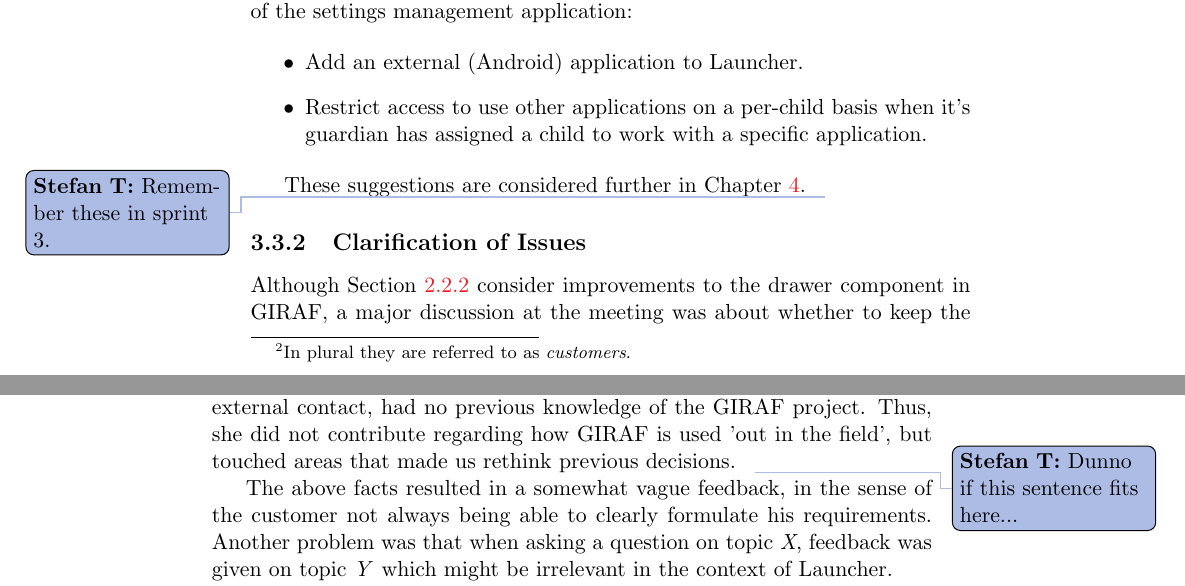
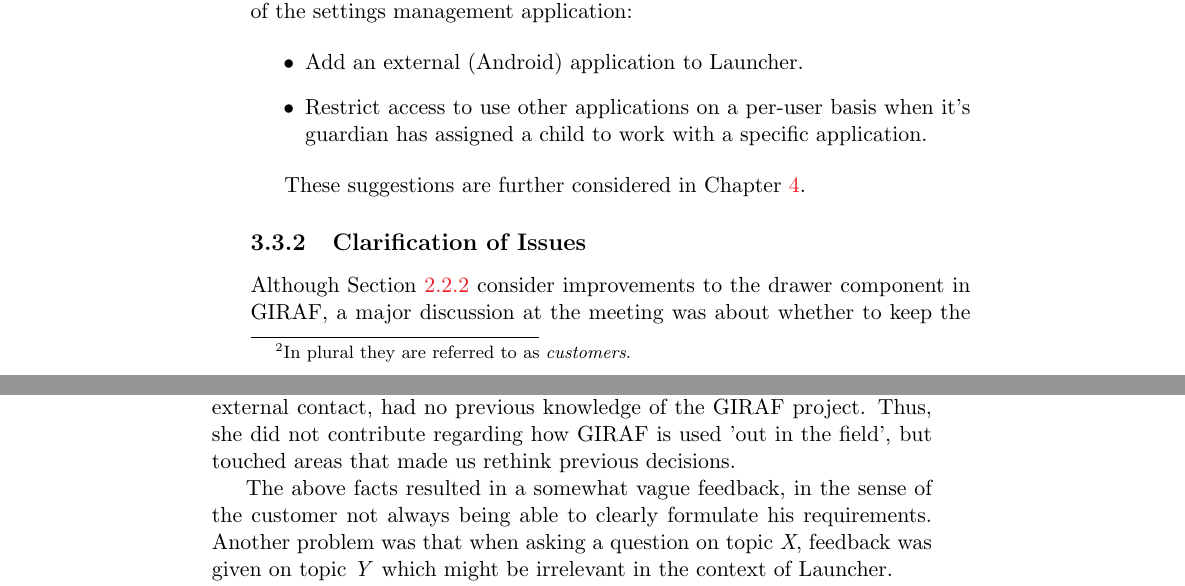
Before and after one commit to frmi/sw605f14-latex, a LaTeX thesis (master.tex, which reads documents/Sprint2/firstcustomermeeting.tex): two parts of pages 32 and 33 of 45, joined at a grey line, cut so that both start at the same text. Compiled offline with pdfLaTeX.

Commit message:
Fixed todo notes

```diff
--- a/documents/Sprint2/firstcustomermeeting.tex
+++ b/documents/Sprint2/firstcustomermeeting.tex
@@ -27,10 +27,10 @@ The customers made the following suggestions based on the presentation of the se
 
 \begin{itemize}
 \item Add an external (Android) application to \launcher.
-\item Restrict access to use other applications on a per-child basis when it's guardian has assigned a child to work with a specific application.
+\item Restrict access to use other applications on a per-user basis when it's guardian has assigned a child to work with a specific application.
 \end{itemize}
 
-These suggestions are considered further in \cref{chap:sprint3}.\thilemann{Remember these in sprint 3.}
+These suggestions are further considered in \cref{chap:sprint3}.
 
 
 \subsection{Clarification of Issues}
@@ -51,7 +51,7 @@ The reason being that Drazenko (customer) did not always quite understand what w
 The group establishes two possible reasons:
 (1) he is lacking technical domain knowledge and does not know the correct terminology\footnote{We quickly established this fact and thus made an effort to use as many non-technical terms as possible.} and (2) he is of foreign extraction and is thus not a profound speaker of danish.
 Pernille on the other hand showed great technical understanding even though she, as an external contact, had no previous knowledge of the \giraf project.
-Thus, she did not contribute regarding how \giraf is used 'out in the field', but touched areas that made us rethink previous decisions.\thilemann{Dunno if this sentence fits here...}
+Thus, she did not contribute regarding how \giraf is used 'out in the field', but touched areas that made us rethink previous decisions.
 
 The above facts resulted in a somewhat vague feedback, in the sense of the customer not always being able to clearly formulate his requirements.
 Another problem was that when asking a question on topic \textit{X}, feedback was given on topic \textit{Y} which might be irrelevant in the context of \launcher.
```
